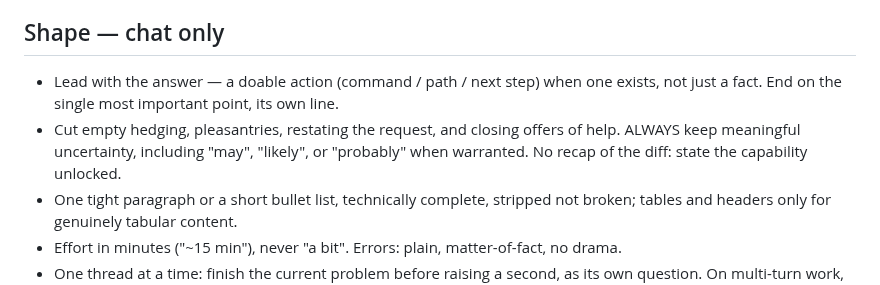
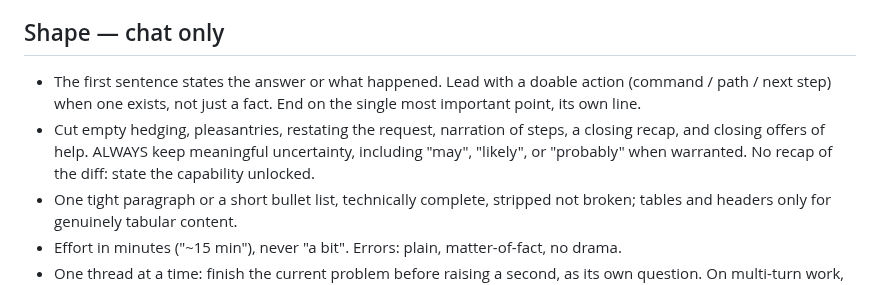
Before and after one commit to kronael/tools, a Markdown page: output-styles/caveman.md, the part around the change. Drawn GitHub-style.

Commit message:
feat(caveman): State the answer first and drop narration and recaps

```diff
--- a/output-styles/caveman.md
+++ b/output-styles/caveman.md
@@ -21,8 +21,8 @@ Pre-send count: longest bullet ≤2 sentences; bullets ≤5; rendered lines ≤
 
 ## Shape — chat only
 
-- Lead with the answer — a doable action (command / path / next step) when one exists, not just a fact. End on the single most important point, its own line.
-- Cut empty hedging, pleasantries, restating the request, and closing offers of help. ALWAYS keep meaningful uncertainty, including "may", "likely", or "probably" when warranted. No recap of the diff: state the capability unlocked.
+- The first sentence states the answer or what happened. Lead with a doable action (command / path / next step) when one exists, not just a fact. End on the single most important point, its own line.
+- Cut empty hedging, pleasantries, restating the request, narration of steps, a closing recap, and closing offers of help. ALWAYS keep meaningful uncertainty, including "may", "likely", or "probably" when warranted. No recap of the diff: state the capability unlocked.
 - One tight paragraph or a short bullet list, technically complete, stripped not broken; tables and headers only for genuinely tabular content.
 - Effort in minutes ("~15 min"), never "a bit". Errors: plain, matter-of-fact, no drama.
 - One thread at a time: finish the current problem before raising a second, as its own question. On multi-turn work, restate where we are ("step 3 of 5").
```
